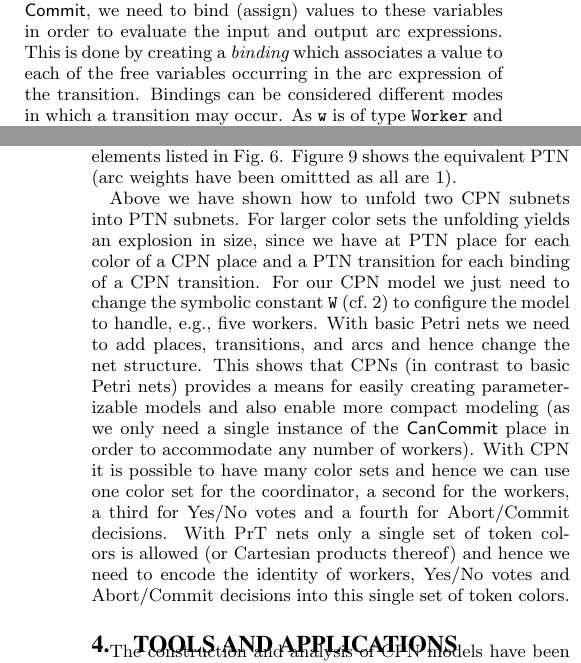
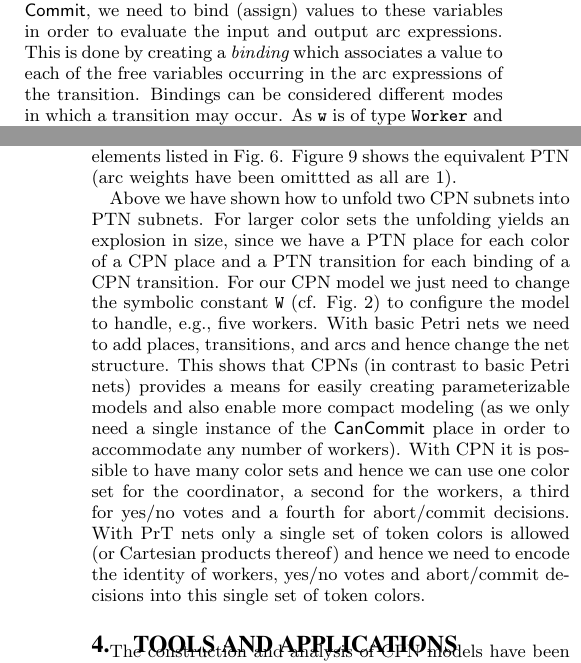
Before and after one commit to lmkr/cpnacm, a LaTeX paper (paper/main.tex, which reads paper/language.tex, paper/unfolding.tex): two parts of the columns of pages 4 and 6 of 8, joined at a grey line, cut so that both start at the same text. Compiled offline with pdfLaTeX.

Commit message:
final fixes

```diff
--- a/paper/language.tex
+++ b/paper/language.tex
@@ -259,7 +258,7 @@ enabling and occurrence of transition \figitem{ReceiveCanCommit}, we
 need to bind (assign) values to these variables in order to evaluate
 the input and output arc expressions. This is done by creating a
 \concept{binding} which associates a value to each of the free
-variables occurring in the arc expression of the transition. Bindings
+variables occurring in the arc expressions of the transition. Bindings
 can be considered different modes in which a transition may occur.  As
 \smlcode{w} is of type \smlcode{Worker} and \smlcode{vote} is of type
 \smlcode{Decision}, this gives the bindings listed in
--- a/paper/unfolding.tex
+++ b/paper/unfolding.tex
@@ -82,10 +82,10 @@ the equivalent PTN (arc weights have been omittted as all are 1).
 
 Above we have shown how to unfold two CPN subnets into PTN subnets.
 For larger color sets the unfolding yields an explosion in size, since
-we have at PTN place for each color of a CPN place and a PTN
+we have a PTN place for each color of a CPN place and a PTN
 transition for each binding of a CPN transition. For our CPN model we
 just need to change the symbolic constant \smlcode{W}
-(cf.~\ref{fig:coloursets}) to configure the model to handle, e.g.,
+(cf. Fig.~\ref{fig:coloursets}) to configure the model to handle, e.g.,
 five workers. With basic Petri nets we need to add places,
 transitions, and arcs and hence change the net structure. This shows
 that CPNs (in contrast to basic Petri nets) provides a means for
@@ -93,11 +93,11 @@ easily creating parameterizable models and also enable more compact
 modeling (as we only need a single instance of the \figitem{CanCommit}
 place in order to accommodate any number of workers). With CPN it is
 possible to have many color sets and hence we can use one color set
-for the coordinator, a second for the workers, a third for Yes/No
-votes and a fourth for Abort/Commit decisions. With PrT nets only a
+for the coordinator, a second for the workers, a third for yes/no
+votes and a fourth for abort/commit decisions. With PrT nets only a
 single set of token colors is allowed (or Cartesian products thereof)
-and hence we need to encode the identity of workers, Yes/No votes and
-Abort/Commit decisions into this single set of token colors.
+and hence we need to encode the identity of workers, yes/no votes and
+abort/commit decisions into this single set of token colors.
 
 \ignore{
 The unfolding above demonstrates that Petri nets in their basic form
```
Also changed, not shown: paper/main.pdf (deleted), paper/language.tex (7 more changed lines), paper/unfolding.tex (2 more changed lines).
